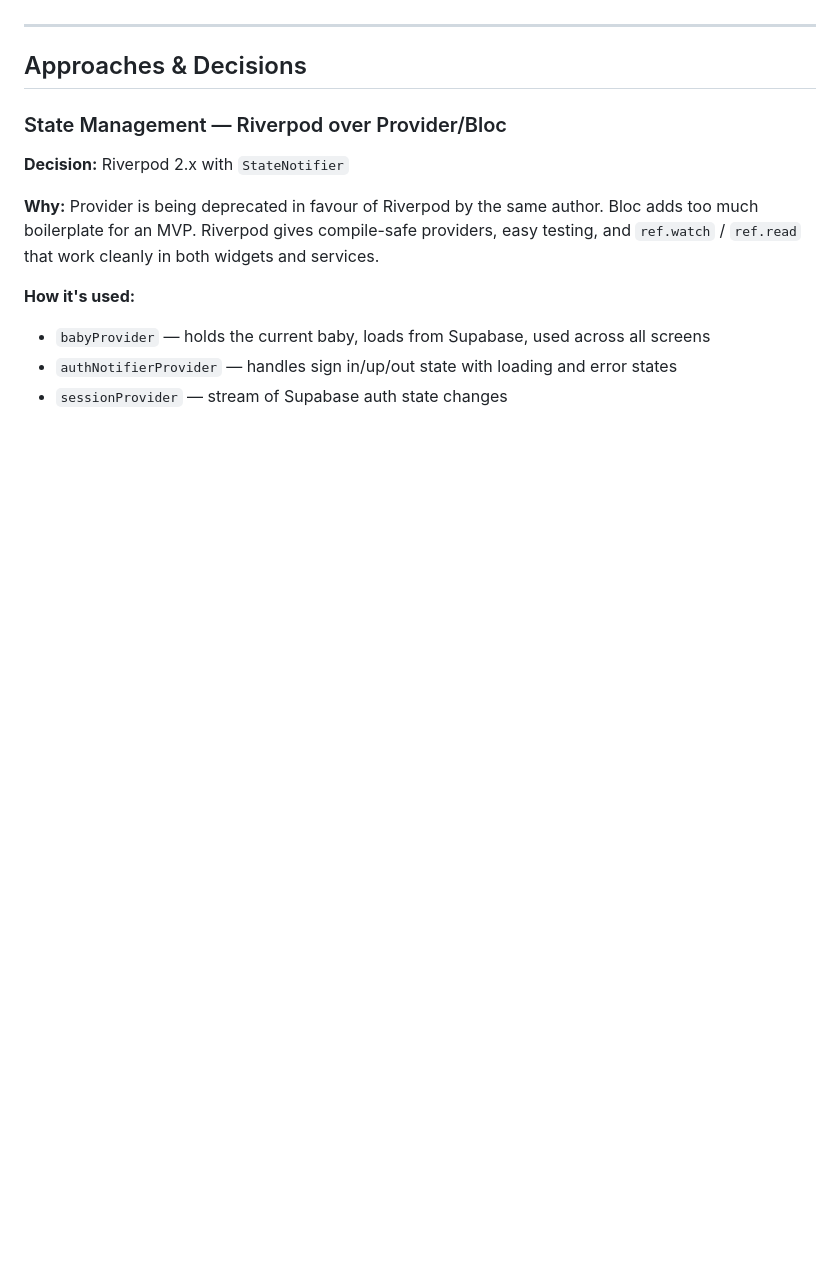
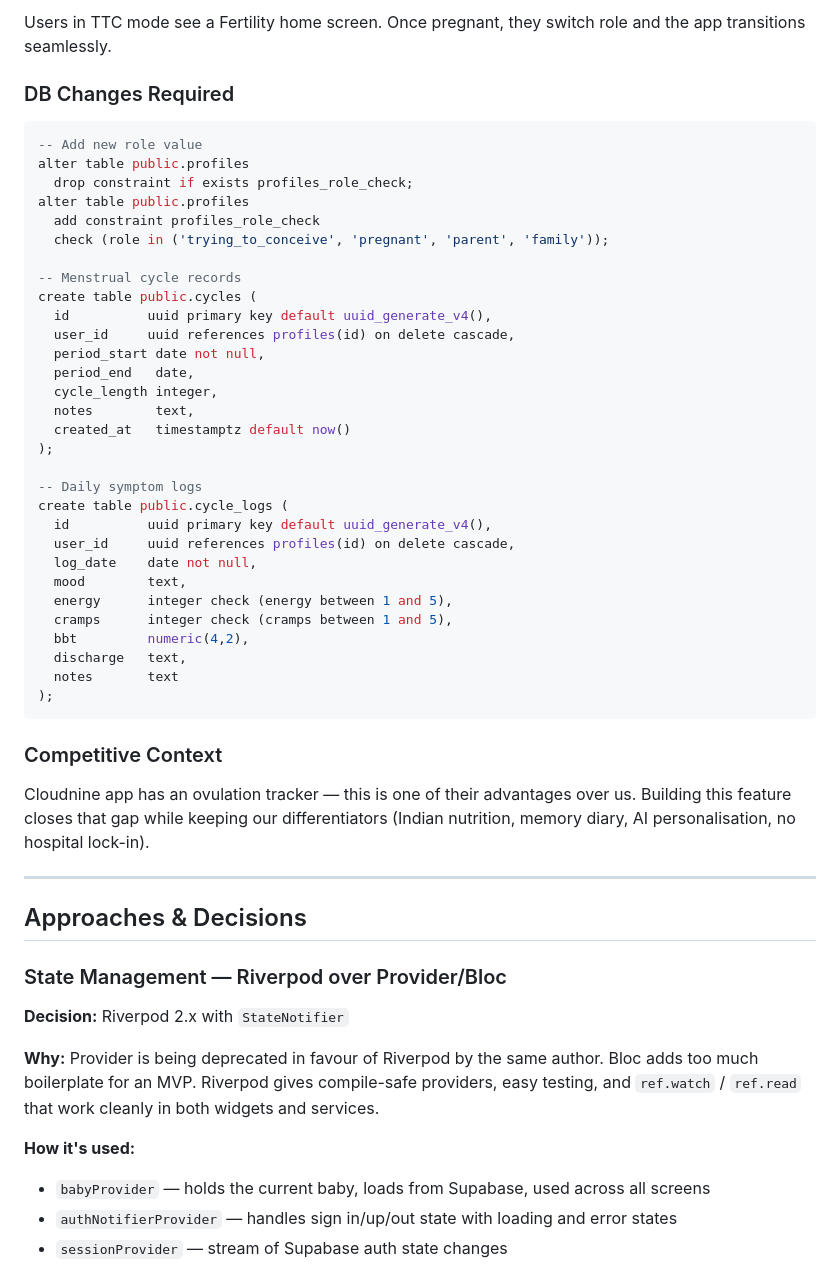
Before and after one commit to codeknight05/motherhood, a Markdown page: README.md, the part around one of its changes. Drawn GitHub-style; blank space fills up the shorter version.

Commit message:
docs: add fertility/ovulation tracking as Phase 2 feature plan

````diff
--- a/README.md
+++ b/README.md
@@ -183,3 +229,41 @@ lib/
+Users in TTC mode see a Fertility home screen. Once pregnant, they switch role and the app transitions seamlessly.
+
+### DB Changes Required
+```sql
+-- Add new role value
+alter table public.profiles
+  drop constraint if exists profiles_role_check;
+alter table public.profiles
+  add constraint profiles_role_check
+  check (role in ('trying_to_conceive', 'pregnant', 'parent', 'family'));
+
+-- Menstrual cycle records
+create table public.cycles (
+  id          uuid primary key default uuid_generate_v4(),
+  user_id     uuid references profiles(id) on delete cascade,
+  period_start date not null,
+  period_end   date,
+  cycle_length integer,
+  notes        text,
+  created_at   timestamptz default now()
+);
+
+-- Daily symptom logs
+create table public.cycle_logs (
+  id          uuid primary key default uuid_generate_v4(),
+  user_id     uuid references profiles(id) on delete cascade,
+  log_date    date not null,
+  mood        text,
+  energy      integer check (energy between 1 and 5),
+  cramps      integer check (cramps between 1 and 5),
+  bbt         numeric(4,2),
+  discharge   text,
+  notes       text
+);
+```
+
+### Competitive Context
+Cloudnine app has an ovulation tracker — this is one of their advantages over us. Building this feature closes that gap while keeping our differentiators (Indian nutrition, memory diary, AI personalisation, no hospital lock-in).
 
 ---
 
````
Also changed, not shown: other parts of README.md (+46 -0 lines).
